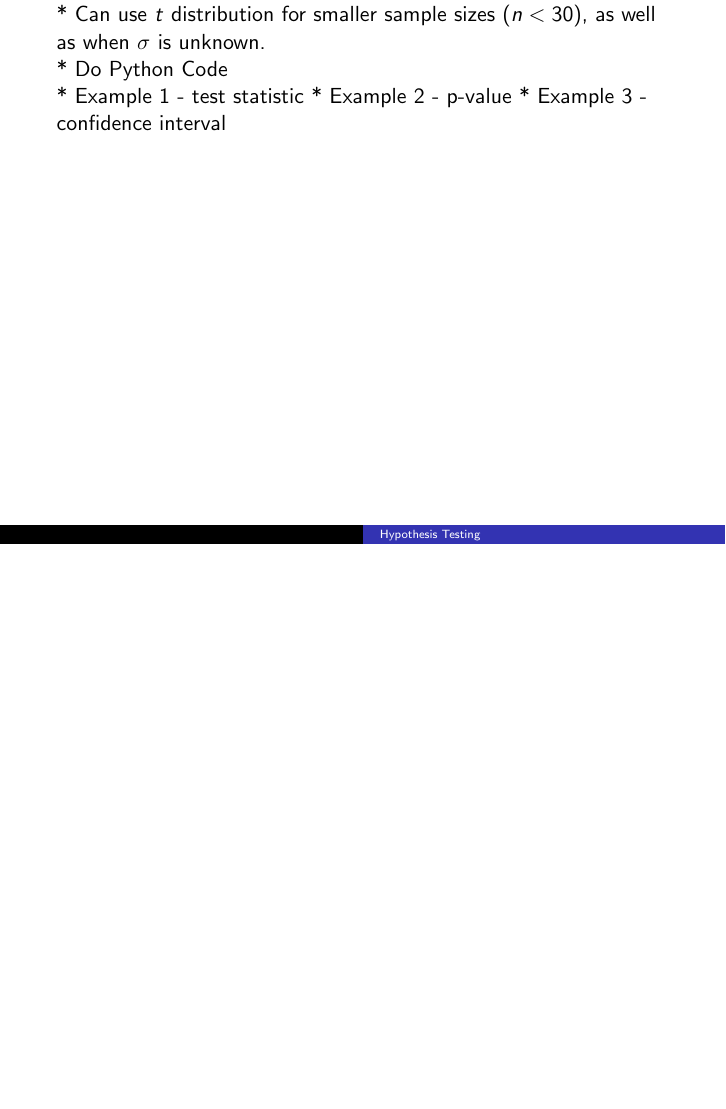
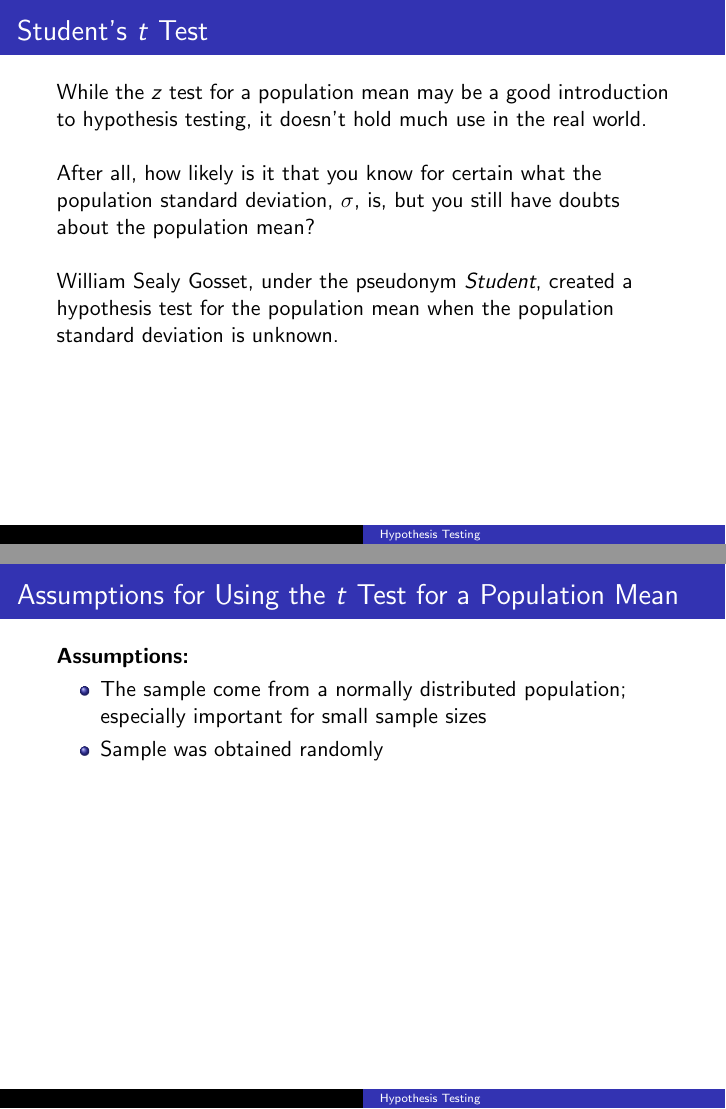
Before and after one commit to BryanBain/Statistics, LaTeX slides (Beamer_Slides/Hypothesis_Test_Single_Mean.tex): page 3 of 3 before the commit and pages 5 and 8 of 20 after it, the two joined at a grey line, the shorter picture padded with empty space. Compiled offline with pdfLaTeX.

Commit message:
need to create examples

```diff
--- a/Beamer_Slides/Hypothesis_Test_Single_Mean.tex
+++ b/Beamer_Slides/Hypothesis_Test_Single_Mean.tex
@@ -41,9 +39,17 @@ $t = \frac{\overline{x}-\mu}{\sigma/\sqrt{n}}$
 \end{frame}
 
-* Can use $t$ distribution for smaller sample sizes ($n < 30$), as well as when $\sigma$ is unknown.
+\begin{frame}{Student's $t$ Test}
+While the $z$ test for a population mean may be a good introduction to hypothesis testing, it doesn't hold much use in the real world. \newline\\	\pause
 
-* Do Python Code
+After all, how likely is it that you know for certain what the population standard deviation, $\sigma$, is, but you still have doubts about the population mean?	\newline\\	\pause
 
-* Example 1 - test statistic
-* Example 2 - p-value
-* Example 3 - confidence interval
+William Sealy Gosset, under the pseudonym \textit{Student}, created a hypothesis test for the population mean when the population standard deviation is unknown.
+\end{frame}
+
+\begin{frame}{Assumptions for Using the $t$ Test for a Population Mean}
+\textbf{Assumptions:}
+\begin{itemize}
+	\item<2-> The sample come from a normally distributed population; especially important for small sample sizes
+	\item<3-> Sample was obtained randomly
+\end{itemize}
+\end{frame}
@@ -49,0 +70 @@ $t = \frac{\overline{x}-\mu}{\sigma/\sqrt{n}}$
+\[t = \frac{\overline{x}-\mu}{s/\sqrt{n}}\]
```
Also changed, not shown: Beamer_Slides/Hypothesis_Test_Single_Mean.pdf, Beamer_Slides/Hypothesis_Test_Single_Mean.tex (43 more changed lines).
